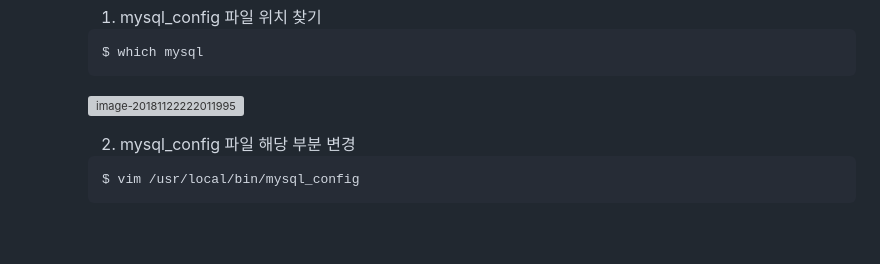
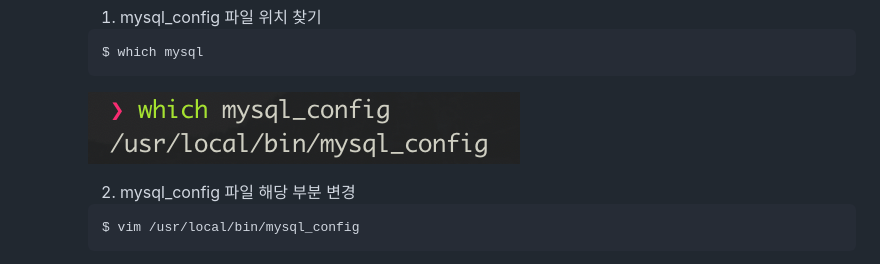
Before and after one commit to yeGenieee/TIL, a Markdown page: 20181121 - TIL.md, the part around the change. Drawn GitHub-style; pictures changed too: image/image-20181122222011995.png (added); blank space fills up the shorter version; grey boxes are pictures that could not be loaded.

````diff
--- a/20181121 - TIL.md
+++ b/20181121 - TIL.md
@@ -35,7 +35,7 @@
     $ which mysql
     ```
 
-    ![image-20181122222011995](/Users/yegenieee/Desktop/image-20181122222011995.png)
+    ![image-20181122222011995](image/image-20181122222011995.png)
 
     2. mysql_config 파일 해당 부분 변경
 
````
Also changed, not shown: 20181114 - TIL.md (+1 -1 lines), 20181206 - TIL.md (+2 -2 lines), image/Screen Shot 2018-11-14 at 11.43.09 PM.png (added), image/image-20181206224343082.png (added), image/image-20181206224532917.png (added), 2 other files.
